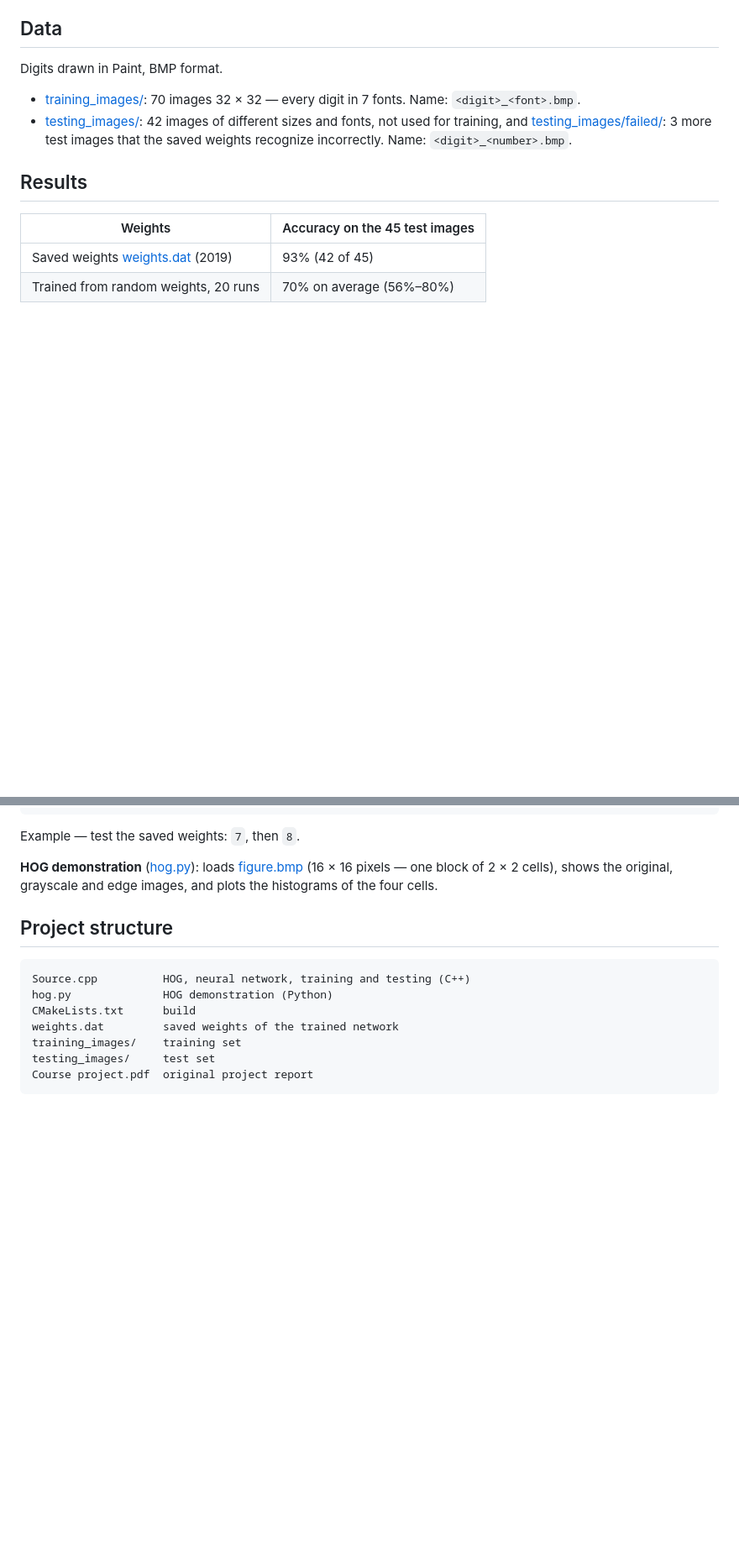
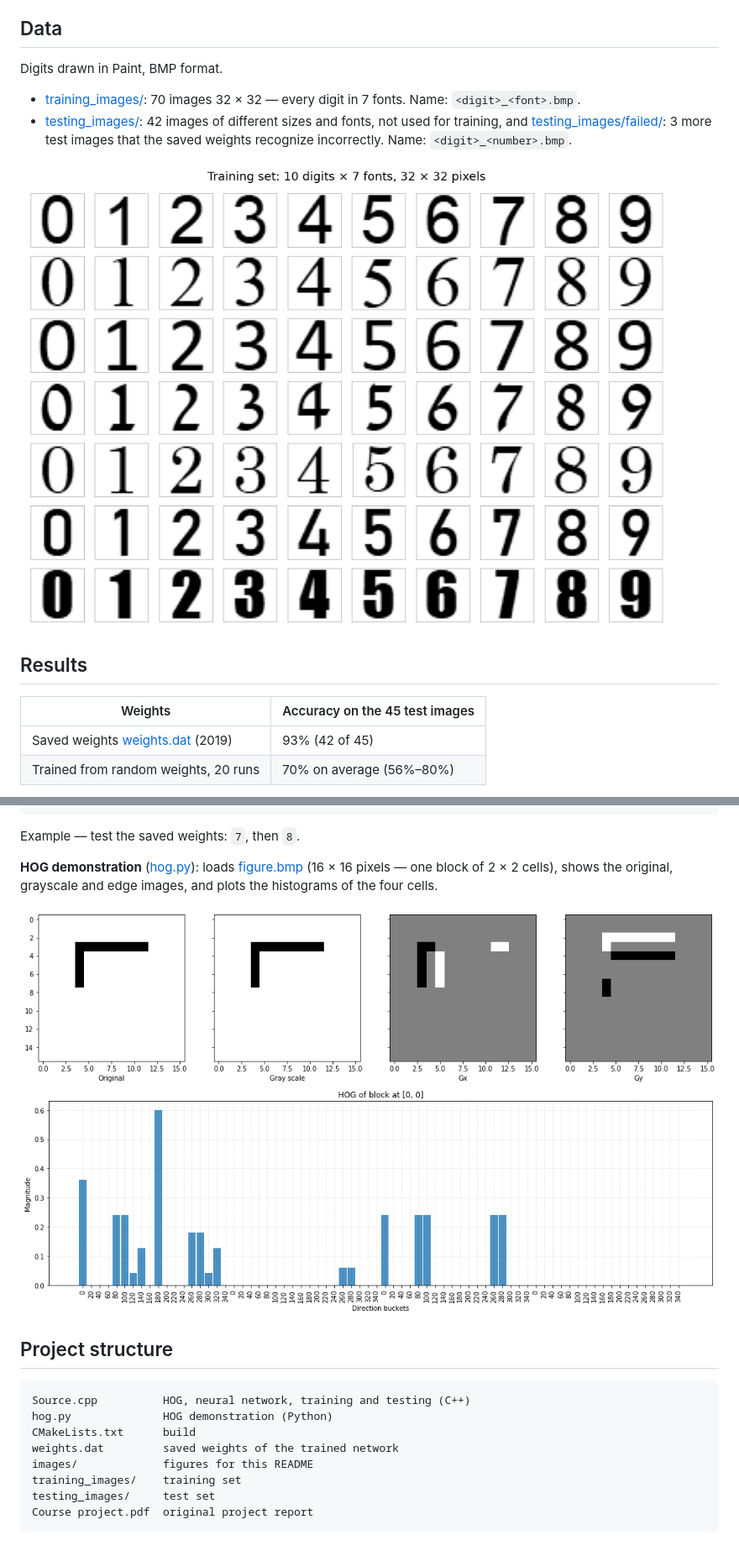
Before and after one commit to IliaRakhlevski/Digits-Recognition, a Markdown page: README.md, 2 parts joined by grey strips. Shown at 84% size. GitHub-like rendering; pictures changed too: images/hog_figure.png (added), images/hog_histogram.png (added), images/training_set.png (added); blank space fills up the shorter version.

````diff
--- a/README.md
+++ b/README.md
@@ -35,6 +37,8 @@ Digits drawn in Paint, BMP format.
 * [testing_images/](testing_images): 42 images of different sizes and fonts, not used for training, and
   [testing_images/failed/](testing_images/failed): 3 more test images that the saved weights recognize
   incorrectly. Name: `<digit>_<number>.bmp`.
+
+![Training set](images/training_set.png)
 
 ## Results
 
@@ -77,6 +81,9 @@ Example — test the saved weights: `7`, then `8`.
 **HOG demonstration** ([hog.py](hog.py)): loads [figure.bmp](figure.bmp) (16 × 16 pixels — one block of
 2 × 2 cells), shows the original, grayscale and edge images, and plots the histograms of the four cells.
 
+![figure.bmp and its gradients](images/hog_figure.png)
+![HOG of figure.bmp: 4 cells × 18 buckets](images/hog_histogram.png)
+
 ## Project structure
 
 ```
@@ -84,6 +91,7 @@ Source.cpp          HOG, neural network, training and testing (C++)
 hog.py              HOG demonstration (Python)
 CMakeLists.txt      build
 weights.dat         saved weights of the trained network
+images/             figures for this README
 training_images/    training set
 testing_images/     test set
 Course project.pdf  original project report
````
Also changed, not shown: other parts of README.md (+4 -2 lines), images/test_results.png (added), 1 other file.
